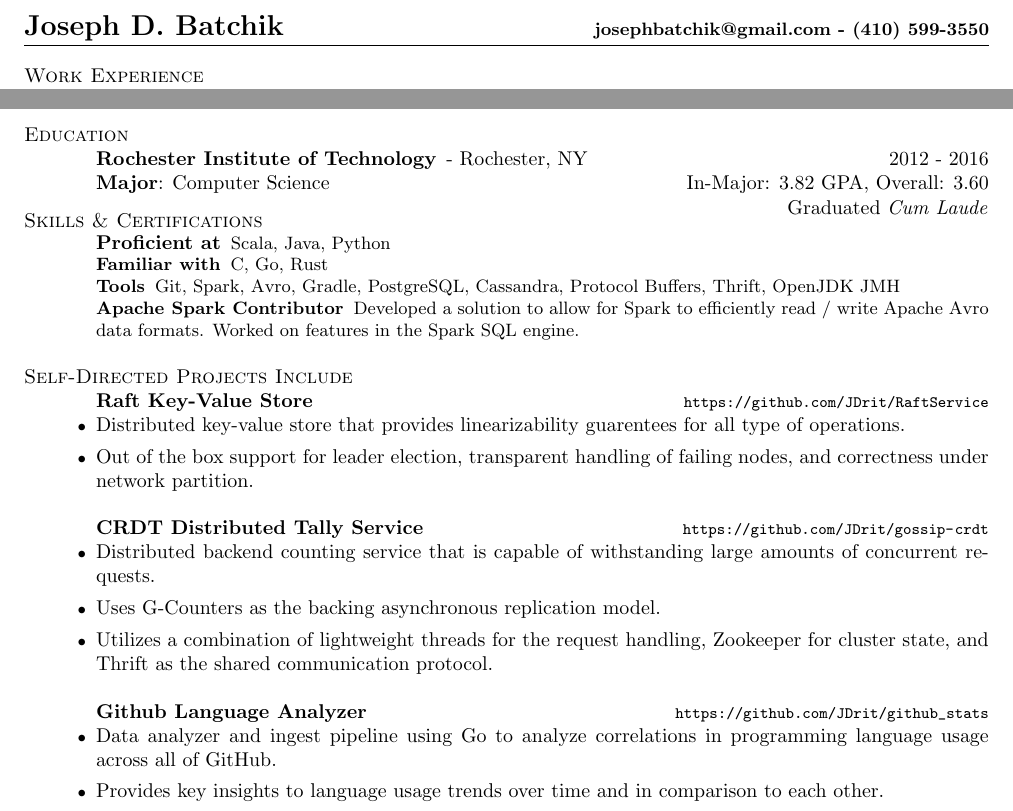
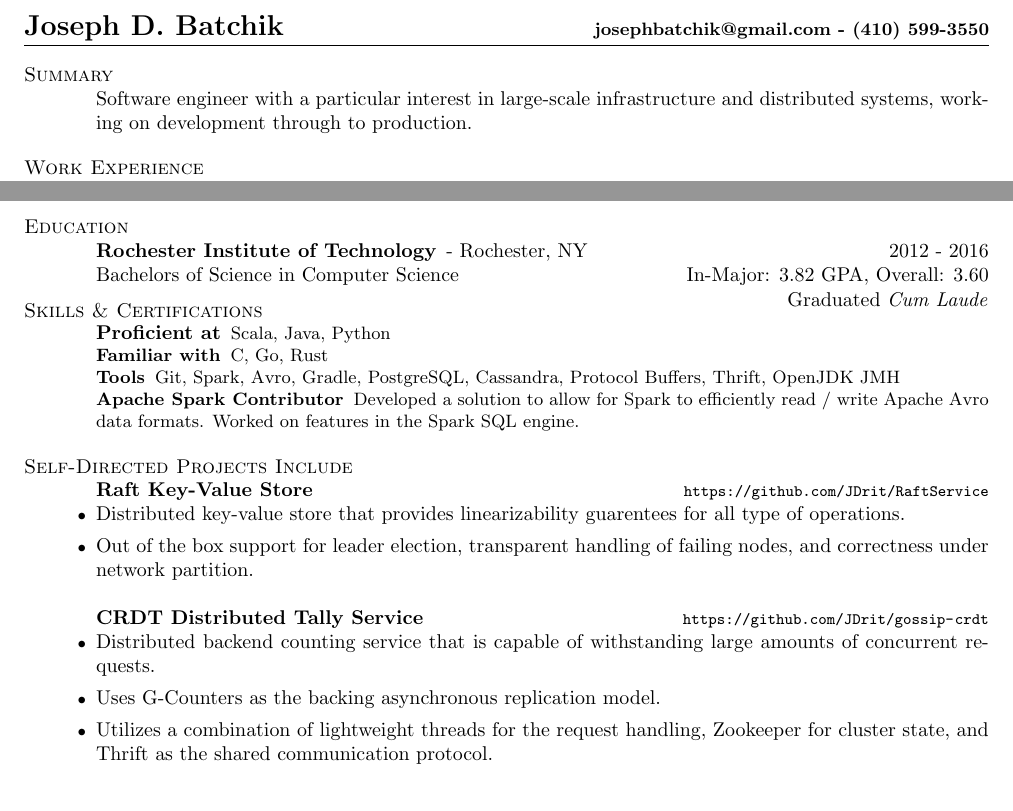
Before and after one commit to JDrit/resume, a LaTeX CV (resume.tex): two parts of the page, joined at a grey line, cut so that both start at the same text. Compiled offline with pdfLaTeX.

Commit message:
added outline and bs

```diff
--- a/resume.tex
+++ b/resume.tex
@@ -26,6 +26,10 @@
 \name{\Large{Joseph D. Batchik} \hspace{145pt}
   {\small{\href{mailto:josephbatchik@gmail.com}{josephbatchik@gmail.com} - (410) 599-3550}}}
 \begin{resume}
+\section{\mysidestyle Summary}
+
+Software engineer with a particular interest in large-scale infrastructure and
+distributed systems, working on development through to production.
 
 \section{\mysidestyle Work Experience}
 
@@ -74,7 +78,7 @@
 
   \begin{compactdesc}
     \item[Rochester Institute of Technology] - Rochester, NY \hfill {2012 - 2016} \\
-      \textbf{Major}: Computer Science \hfill {In-Major: 3.82 GPA, Overall: 3.60} \\
+      Bachelors of Science in Computer Science \hfill {In-Major: 3.82 GPA, Overall: 3.60} \\
       \vspace{-4mm}
       \begin{flushright} Graduated \textit{Cum Laude} \end{flushright}
   \end{compactdesc}
@@ -112,11 +114,5 @@
       cluster state, and Thrift as the shared communication protocol.
   \end{itemize}
 
-  \textbf{Github Language Analyzer} \rurl{https://github.com/JDrit/github_stats}
-  \begin{itemize}
-    \item Data analyzer and ingest pipeline using Go to analyze correlations in programming language
-      usage across all of GitHub.
-    \item Provides key insights to language usage trends over time and in comparison to each other.
-  \end{itemize}
 \end{resume}
 \end{document}
```
Also changed, not shown: README.md, resume.pdf, resume.tex (2 more changed lines).
